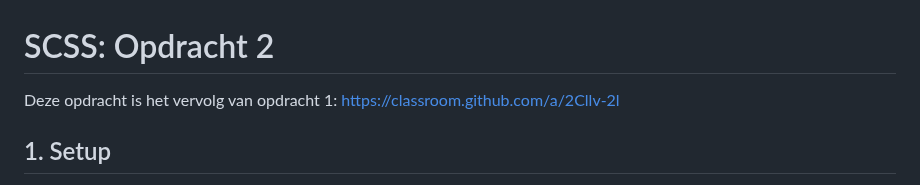
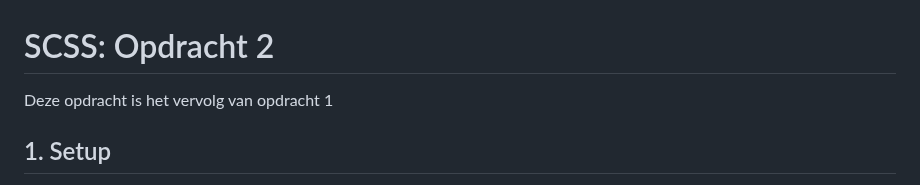
Before and after one commit to PXL-1DVO-WebAdvanced/scss-opdracht2, a Markdown page: README.md, the part around the change. Rendered like a GitHub page.

```diff
--- a/README.md
+++ b/README.md
@@ -1,6 +1,6 @@
 # SCSS: Opdracht 2
 
-Deze opdracht is het vervolg van opdracht 1: https://classroom.github.com/a/2Cllv-2l
+Deze opdracht is het vervolg van opdracht 1
 
 ## 1. Setup
 Net zoals in de vorige opdracht moet je ook nu een lokale clone maken van deze repository!
```
